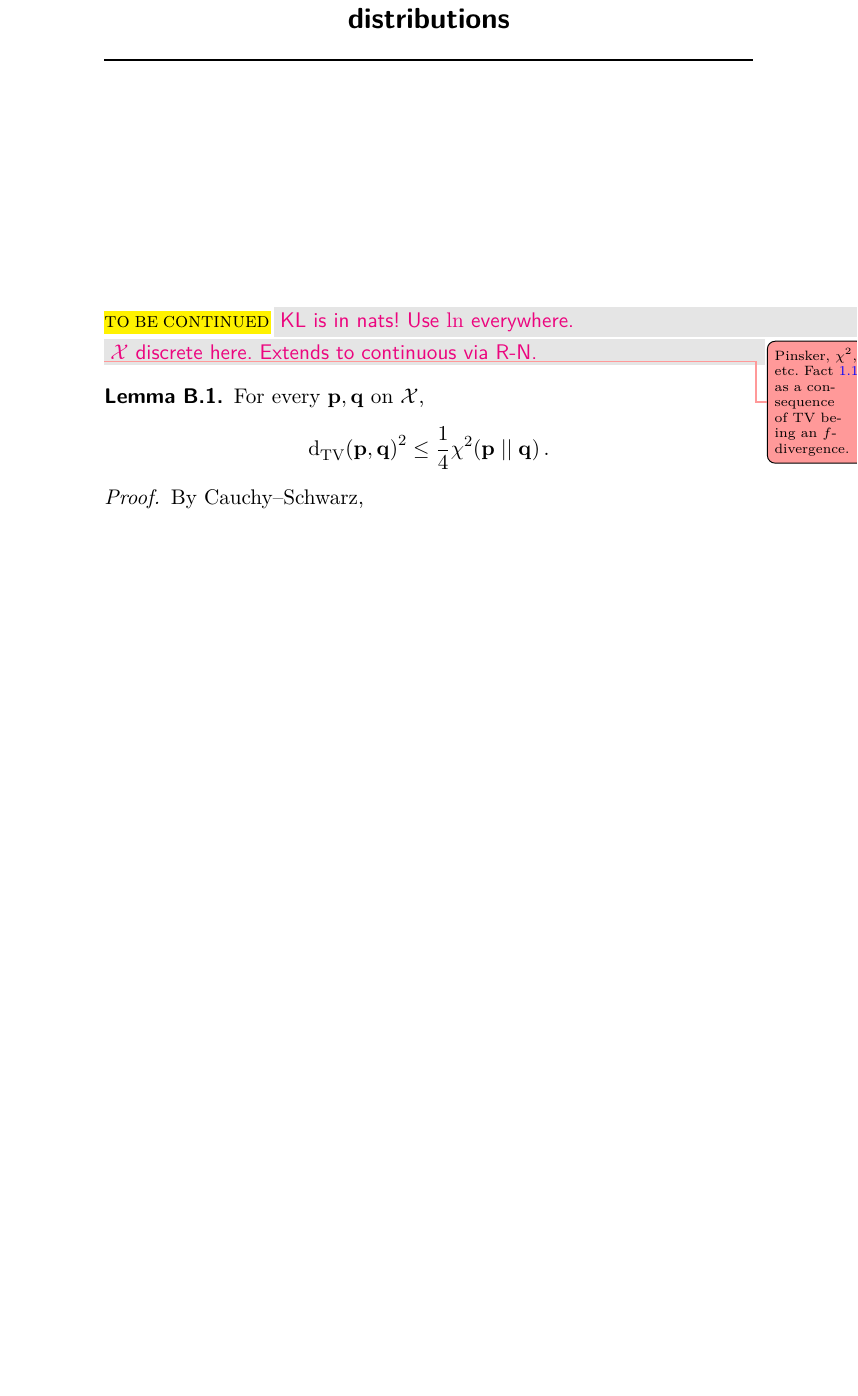
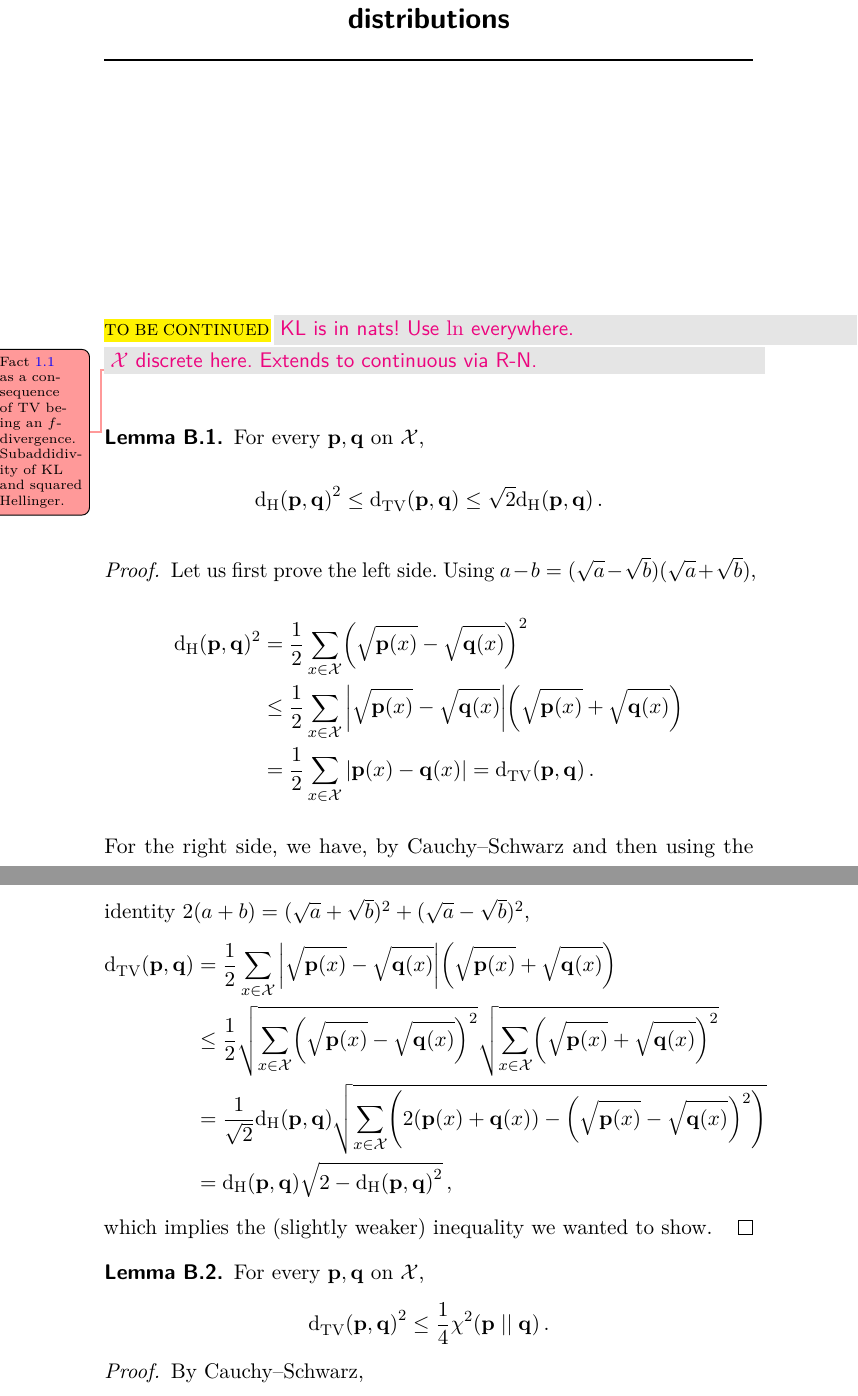
Before and after one commit to ccanonne/survey-dt-fnt-cit, a LaTeX thesis (main-survey-fnt.tex, which reads chap-distances.tex): part of page 128 of 137 before the commit and two parts of pages 127 and 128 of 137 after it, the two joined at a grey line, cut so that both start at the same text, the shorter picture padded with empty space. Compiled offline with pdfLaTeX; a LaTeX package or settings file that is missing is left out.

Commit message:
Stuff is happening!

```diff
--- a/chap-distances.tex
+++ b/chap-distances.tex
@@ -2,7 +2,33 @@
 \cnote{KL is in nats! Use $\ln$ everywhere.}
 \cnote{$\domain$ discrete here. Extends to continuous via R-N.}
 
-\todonote{Pinsker, $\chi^2$, etc.~\cref{fact:dpi} as a consequence of TV being an $f$-divergence.}
+\todonote{\cref{fact:dpi} as a consequence of TV being an $f$-divergence. Subaddidivity of KL and squared Hellinger.}
+
+\begin{lemma}
+  \label{app:distances:hellinger}
+For every $\p,\q$ on $\domain$,
+  \[
+    \hellinger{\p}{\q}^2 \leq \totalvardist{\p}{\q} \leq \sqrt{2}\hellinger{\p}{\q}\,.
+  \]
+\end{lemma}
+\begin{proof}
+  Let us first prove the left side. Using $a-b=(\sqrt{a}-\sqrt{b})(\sqrt{a}+\sqrt{b})$,
+  \begin{align*}
+      \hellinger{\p}{\q}^2
+      &= \frac{1}{2}\sum_{x\in\domain} \Paren{\sqrt{\p(x)}-\sqrt{\q(x)}}^2 \\
+      &\leq \frac{1}{2}\sum_{x\in\domain} \abs{\sqrt{\p(x)}-\sqrt{\q(x)}}\Paren{\sqrt{\p(x)}+\sqrt{\q(x)}} \\
+      &= \frac{1}{2}\sum_{x\in\domain} \abs{\p(x)-\q(x)} = \totalvardist{\p}{\q}\,.
+  \end{align*}
+ For the right side, we have, by Cauchy--Schwarz and then using the identity $2(a+b) = (\sqrt{a}+\sqrt{b})^2+(\sqrt{a}-\sqrt{b})^2$,
+   \begin{align*}
+      \totalvardist{\p}{\q} &= \frac{1}{2}\sum_{x\in\domain} \abs{\sqrt{\p(x)}-\sqrt{\q(x)}}\Paren{\sqrt{\p(x)}+\sqrt{\q(x)}}  \\
+      &\leq \frac{1}{2}\sqrt{\sum_{x\in\domain} \Paren{\sqrt{\p(x)}-\sqrt{\q(x)}}^2}\sqrt{\sum_{x\in\domain} \Paren{\sqrt{\p(x)}+\sqrt{\q(x)}}^2} \\
+      &= \frac{1}{\sqrt{2}}\hellinger{\p}{\q}\sqrt{\sum_{x\in\domain} \Paren{2(\p(x)+\q(x))-\Paren{\sqrt{\p(x)}-\sqrt{\q(x)}}^2 }}\\
+      &= \hellinger{\p}{\q}\sqrt{2-\hellinger{\p}{\q}^2 }\,,
+  \end{align*}
+  which implies the (slightly weaker) inequality we wanted to show.
+\end{proof}
+
 \begin{lemma}
   \label{app:distances:chi2:tv}
 For every $\p,\q$ on $\domain$,
```
Also changed, not shown: chap-lowerbounds.tex (+1 -1 lines).
